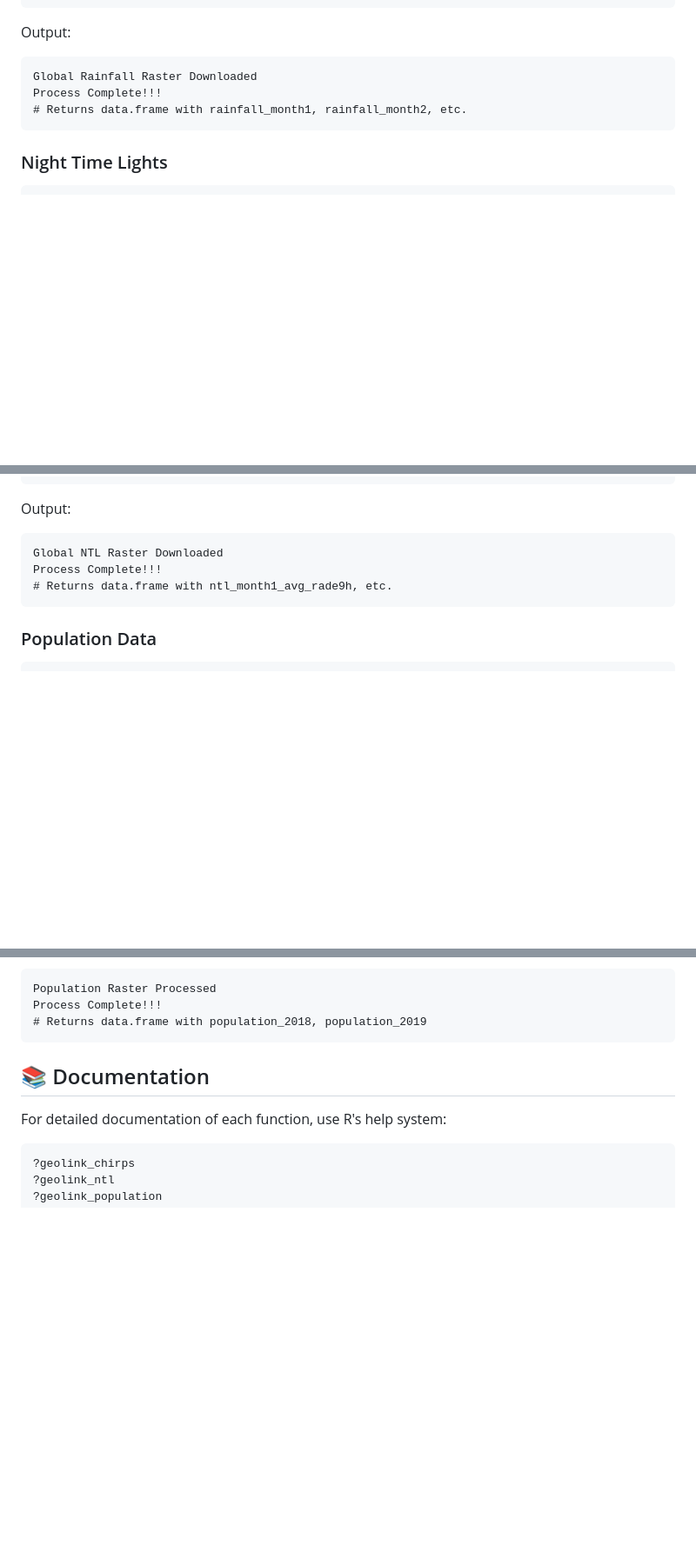
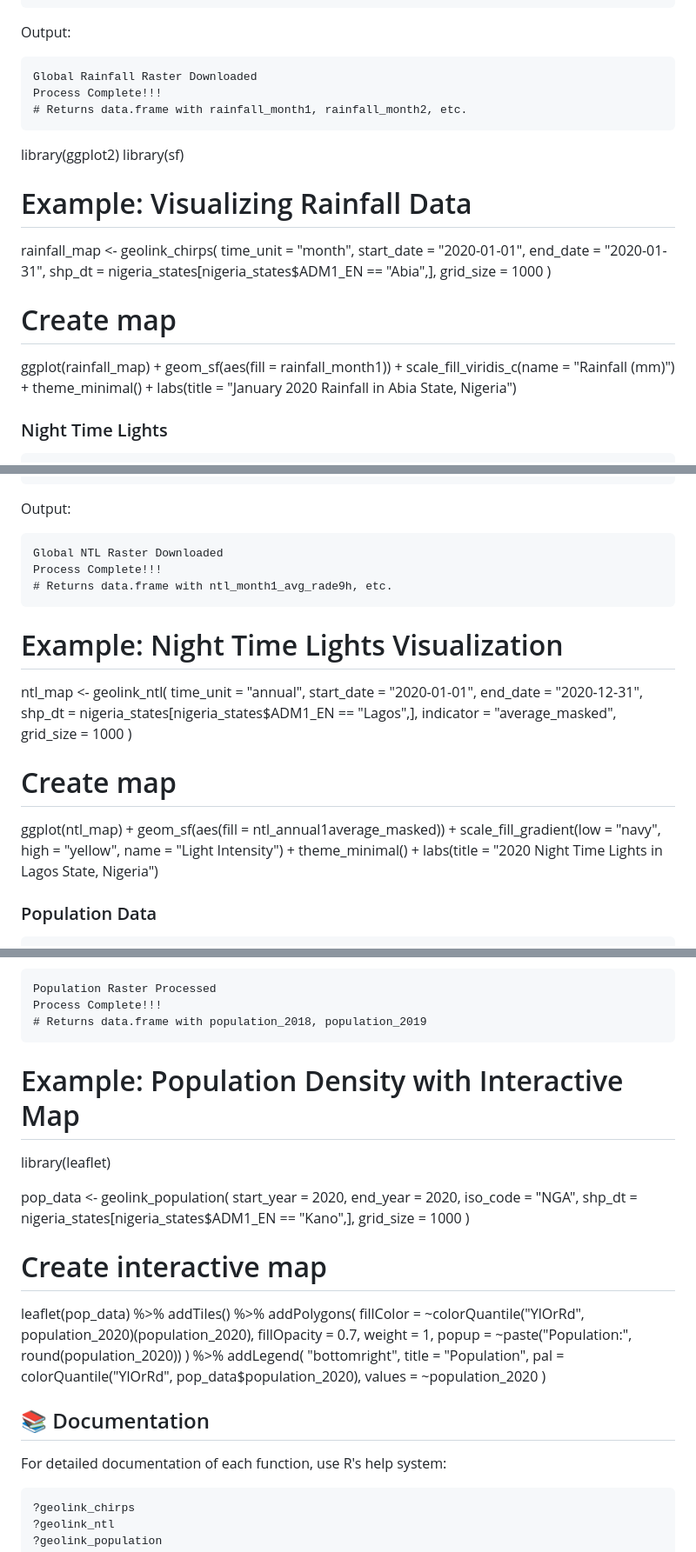
Before and after one commit to SSA-Statistical-Team-Projects/GeoLink, a Markdown page: README.md, 3 parts joined by grey strips. Shown at 87% size. Rendered like a GitHub page; blank space fills up the shorter version.

````diff
--- a/README.md
+++ b/README.md
@@ -83,6 +83,25 @@ Process Complete!!!
 # Returns data.frame with rainfall_month1, rainfall_month2, etc.
 ```
 
+library(ggplot2)
+library(sf)
+
+# Example: Visualizing Rainfall Data
+rainfall_map <- geolink_chirps(
+    time_unit = "month",
+    start_date = "2020-01-01",
+    end_date = "2020-01-31",
+    shp_dt = nigeria_states[nigeria_states$ADM1_EN == "Abia",],
+    grid_size = 1000
+)
+
+# Create map
+ggplot(rainfall_map) +
+    geom_sf(aes(fill = rainfall_month1)) +
+    scale_fill_viridis_c(name = "Rainfall (mm)") +
+    theme_minimal() +
+    labs(title = "January 2020 Rainfall in Abia State, Nigeria")
+
 ### Night Time Lights
 ```R
 df <- geolink_ntl(
@@ -102,6 +121,23 @@ Process Complete!!!
 # Returns data.frame with ntl_month1_avg_rade9h, etc.
 ```
 
+# Example: Night Time Lights Visualization
+ntl_map <- geolink_ntl(
+    time_unit = "annual",
+    start_date = "2020-01-01",
+    end_date = "2020-12-31",
+    shp_dt = nigeria_states[nigeria_states$ADM1_EN == "Lagos",],
+    indicator = "average_masked",
+    grid_size = 1000
+)
+
+# Create map
+ggplot(ntl_map) +
+    geom_sf(aes(fill = ntl_annual1average_masked)) +
+    scale_fill_gradient(low = "navy", high = "yellow", name = "Light Intensity") +
+    theme_minimal() +
+    labs(title = "2020 Night Time Lights in Lagos State, Nigeria")
+
 ### Population Data
 ```R
 df <- geolink_population(
@@ -119,6 +155,34 @@ Population Raster Processed
 Process Complete!!!
 # Returns data.frame with population_2018, population_2019
 ```
+
+# Example: Population Density with Interactive Map
+library(leaflet)
+
+pop_data <- geolink_population(
+    start_year = 2020,
+    end_year = 2020,
+    iso_code = "NGA",
+    shp_dt = nigeria_states[nigeria_states$ADM1_EN == "Kano",],
+    grid_size = 1000
+)
+
+# Create interactive map
+leaflet(pop_data) %>%
+    addTiles() %>%
+    addPolygons(
+        fillColor = ~colorQuantile("YlOrRd", population_2020)(population_2020),
+        fillOpacity = 0.7,
+        weight = 1,
+        popup = ~paste("Population:", round(population_2020))
+    ) %>%
+    addLegend(
+        "bottomright",
+        title = "Population",
+        pal = colorQuantile("YlOrRd", pop_data$population_2020),
+        values = ~population_2020
+    )
+
 
 ## 📚 Documentation
 
````
